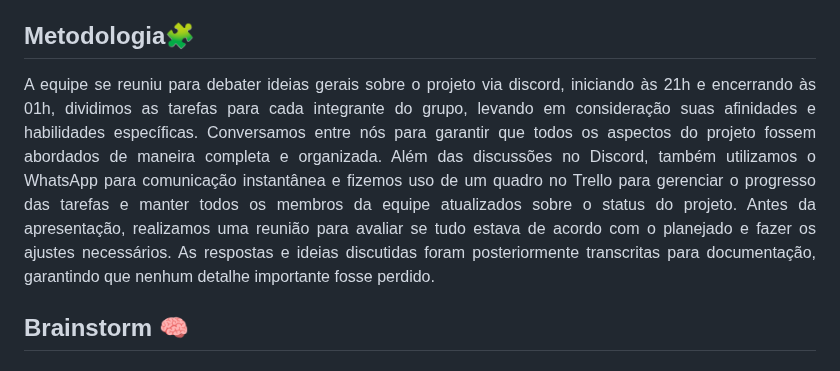
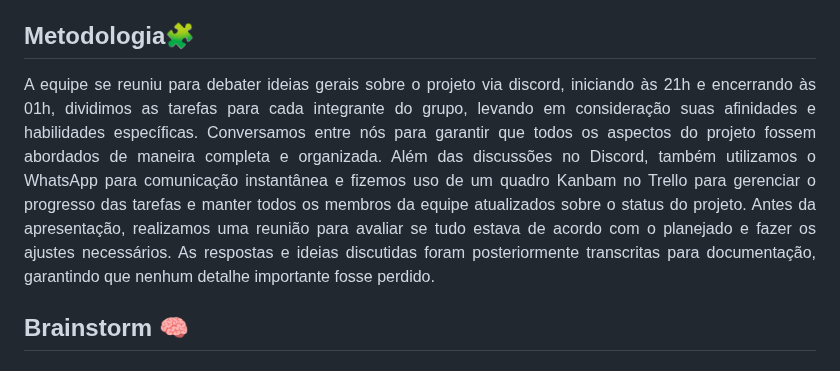
Before and after one commit to Banannahzs/2024.1_3D_MallDelivery, a Markdown page: Docs/BrainStorm.md, the part around the change. Rendered like a GitHub page.

```diff
--- a/Docs/BrainStorm.md
+++ b/Docs/BrainStorm.md
@@ -16,7 +16,7 @@ Contudo, é importante não confundir essa liberdade de ideias com a falta de um
 
 ## Metodologia🧩
 <p align = "justify">
-A equipe se reuniu para debater ideias gerais sobre o projeto via discord, iniciando às 21h e encerrando às 01h, dividimos as tarefas para cada integrante do grupo, levando em consideração suas afinidades e habilidades específicas. Conversamos entre nós para garantir que todos os aspectos do projeto fossem abordados de maneira completa e organizada. Além das discussões no Discord, também utilizamos o WhatsApp para comunicação instantânea e fizemos uso de um quadro no Trello para gerenciar o progresso das tarefas e manter todos os membros da equipe atualizados sobre o status do projeto. Antes da apresentação, realizamos uma reunião para avaliar se tudo estava de acordo com o planejado e fazer os ajustes necessários. As respostas e ideias discutidas foram posteriormente transcritas para documentação, garantindo que nenhum detalhe importante fosse perdido.
+A equipe se reuniu para debater ideias gerais sobre o projeto via discord, iniciando às 21h e encerrando às 01h, dividimos as tarefas para cada integrante do grupo, levando em consideração suas afinidades e habilidades específicas. Conversamos entre nós para garantir que todos os aspectos do projeto fossem abordados de maneira completa e organizada. Além das discussões no Discord, também utilizamos o WhatsApp para comunicação instantânea e fizemos uso de um quadro Kanbam no Trello para gerenciar o progresso das tarefas e manter todos os membros da equipe atualizados sobre o status do projeto. Antes da apresentação, realizamos uma reunião para avaliar se tudo estava de acordo com o planejado e fazer os ajustes necessários. As respostas e ideias discutidas foram posteriormente transcritas para documentação, garantindo que nenhum detalhe importante fosse perdido.
 
 ## Brainstorm 🧠
 
```
